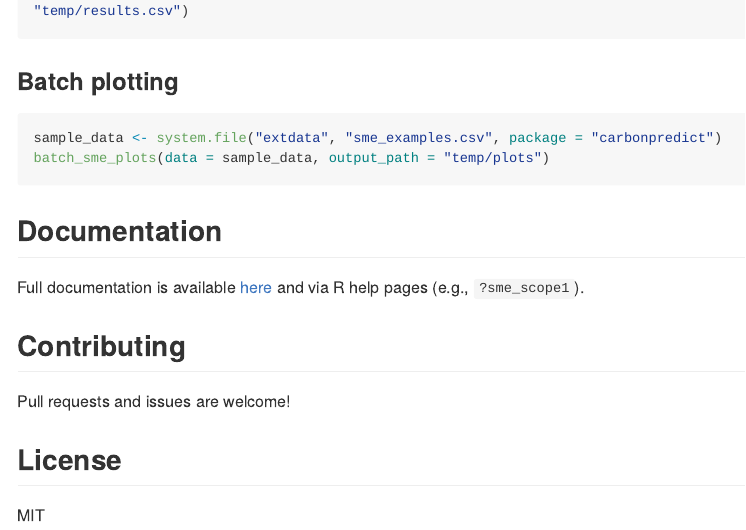
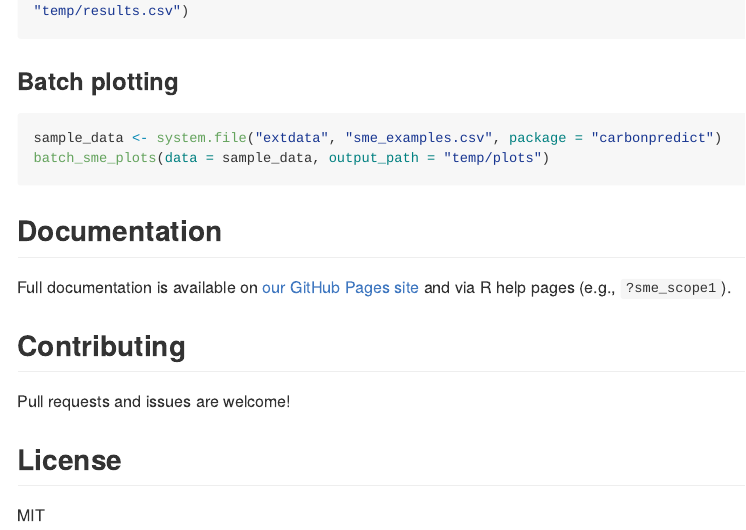
Before and after one commit to david-leake/carbonpredict, an R Markdown document (README.Rmd): the page in a window 1100 px wide, from 1510 px down. The pictures show the output file README.md that the author committed with the source, drawn offline in the style of GitHub; long lines of code are wrapped.

Commit message:
update pages

```diff
--- a/README.Rmd
+++ b/README.Rmd
@@ -79,7 +79,7 @@ batch_sme_plots(data = sample_data, output_path = "temp/plots")
 
 ## Documentation
 
-Full documentation is available [here](reference/index.html) and via R help pages (e.g., `?sme_scope1`).
+Full documentation is available on [our GitHub Pages site](https://david-leake.github.io/carbonpredict/index.html) and via R help pages (e.g., `?sme_scope1`).
 
 ## Contributing
 
```
Also changed, not shown: README.md, docs/pkgdown.yml, 4 other files.
